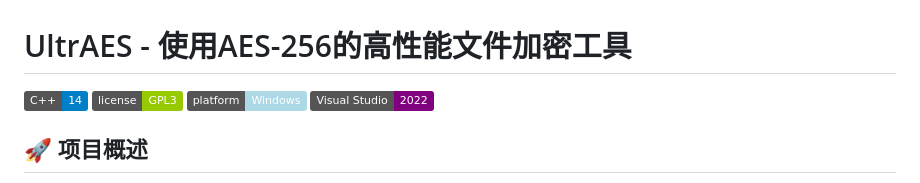
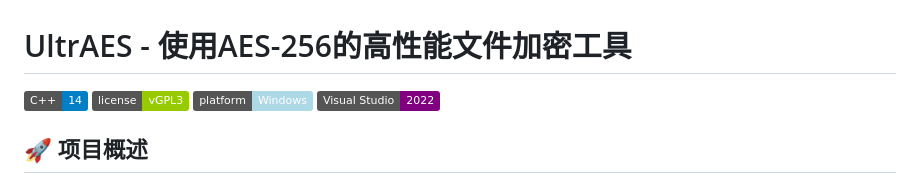
Before and after one commit to jyl5/UltrAES, a Markdown page: README.md, the part around the change. Rendered like a GitHub page; badges without logos.

Commit message:
Fix license badge in README.md

```diff
--- a/README.md
+++ b/README.md
@@ -1,7 +1,7 @@
 # UltrAES - 使用AES-256的高性能文件加密工具
 
 ![C++ 14](https://img.shields.io/badge/C++-14-blue.svg)
-![GPL3 License](https://img.shields.io/badge/license-GPL3-green.svg)
+![GPLv3 License](https://img.shields.io/badge/license-vGPL3-green.svg)
 ![Windows Platform](https://img.shields.io/badge/platform-Windows-lightblue.svg)
 ![Visual Studio 2022](https://img.shields.io/badge/Visual%20Studio-2022-purple.svg)
 
```
